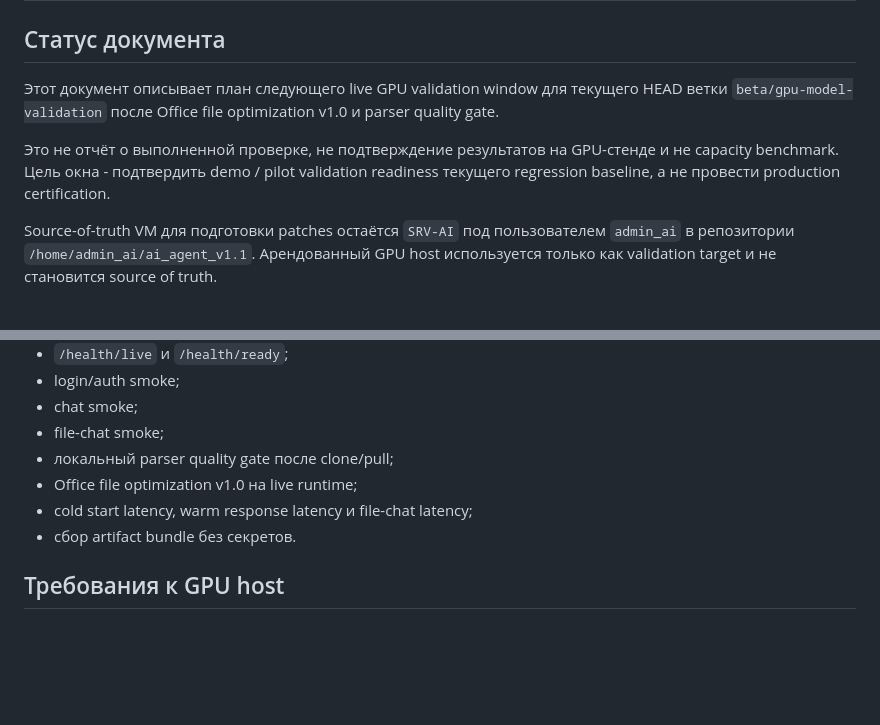
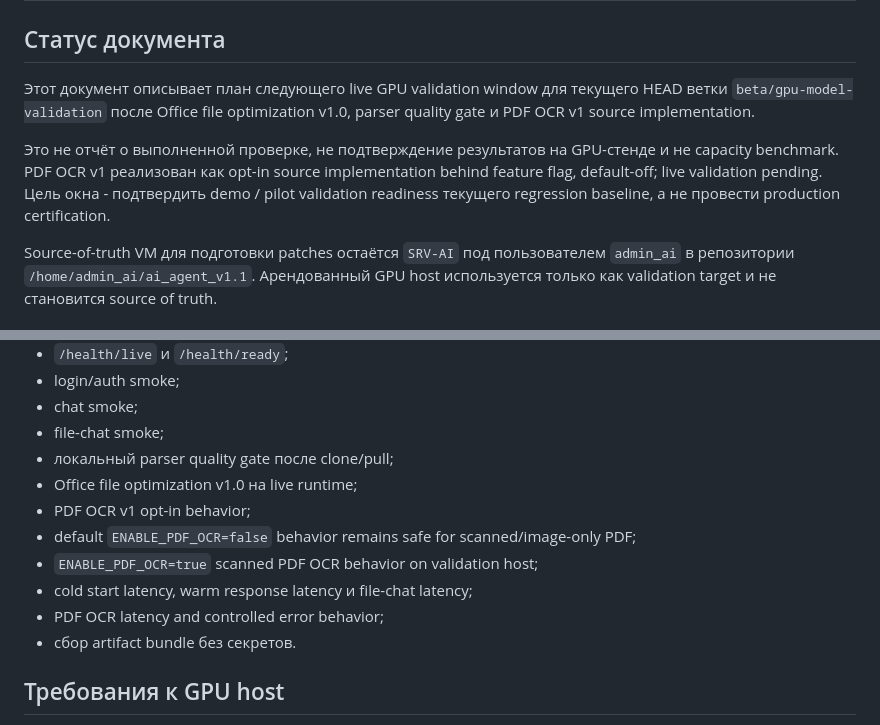
Before and after one commit to Civig/ai_agent_v1.1, a Markdown page: docs/GPU_LIVE_REGRESSION_PLAN_ru.md, 2 parts joined by grey strips. GitHub-like rendering; blank space fills up the shorter version.

```diff
--- a/docs/GPU_LIVE_REGRESSION_PLAN_ru.md
+++ b/docs/GPU_LIVE_REGRESSION_PLAN_ru.md
@@ -2,9 +2,9 @@
 
 ## Статус документа
 
-Этот документ описывает план следующего live GPU validation window для текущего HEAD ветки `beta/gpu-model-validation` после Office file optimization v1.0 и parser quality gate.
+Этот документ описывает план следующего live GPU validation window для текущего HEAD ветки `beta/gpu-model-validation` после Office file optimization v1.0, parser quality gate и PDF OCR v1 source implementation.
 
-Это не отчёт о выполненной проверке, не подтверждение результатов на GPU-стенде и не capacity benchmark. Цель окна - подтвердить demo / pilot validation readiness текущего regression baseline, а не провести production certification.
+Это не отчёт о выполненной проверке, не подтверждение результатов на GPU-стенде и не capacity benchmark. PDF OCR v1 реализован как opt-in source implementation behind feature flag, default-off; live validation pending. Цель окна - подтвердить demo / pilot validation readiness текущего regression baseline, а не провести production certification.
 
 Source-of-truth VM для подготовки patches остаётся `SRV-AI` под пользователем `admin_ai` в репозитории `/home/admin_ai/ai_agent_v1.1`. Арендованный GPU host используется только как validation target и не становится source of truth.
 
@@ -21,7 +21,11 @@ Source-of-truth VM для подготовки patches остаётся `SRV-AI`
 - file-chat smoke;
 - локальный parser quality gate после clone/pull;
 - Office file optimization v1.0 на live runtime;
+- PDF OCR v1 opt-in behavior;
+- default `ENABLE_PDF_OCR=false` behavior remains safe for scanned/image-only PDF;
+- `ENABLE_PDF_OCR=true` scanned PDF OCR behavior on validation host;
 - cold start latency, warm response latency и file-chat latency;
+- PDF OCR latency and controlled error behavior;
 - сбор artifact bundle без секретов.
 
 ## Требования к GPU host
```
Also changed, not shown: other parts of docs/GPU_LIVE_REGRESSION_PLAN_ru.md (+46 -6 lines), docs/PARSER_FILE_BASELINE_ru.md (+4 -2 lines), docs/PDF_OCR_DESIGN_ru.md (+18 -3 lines).
